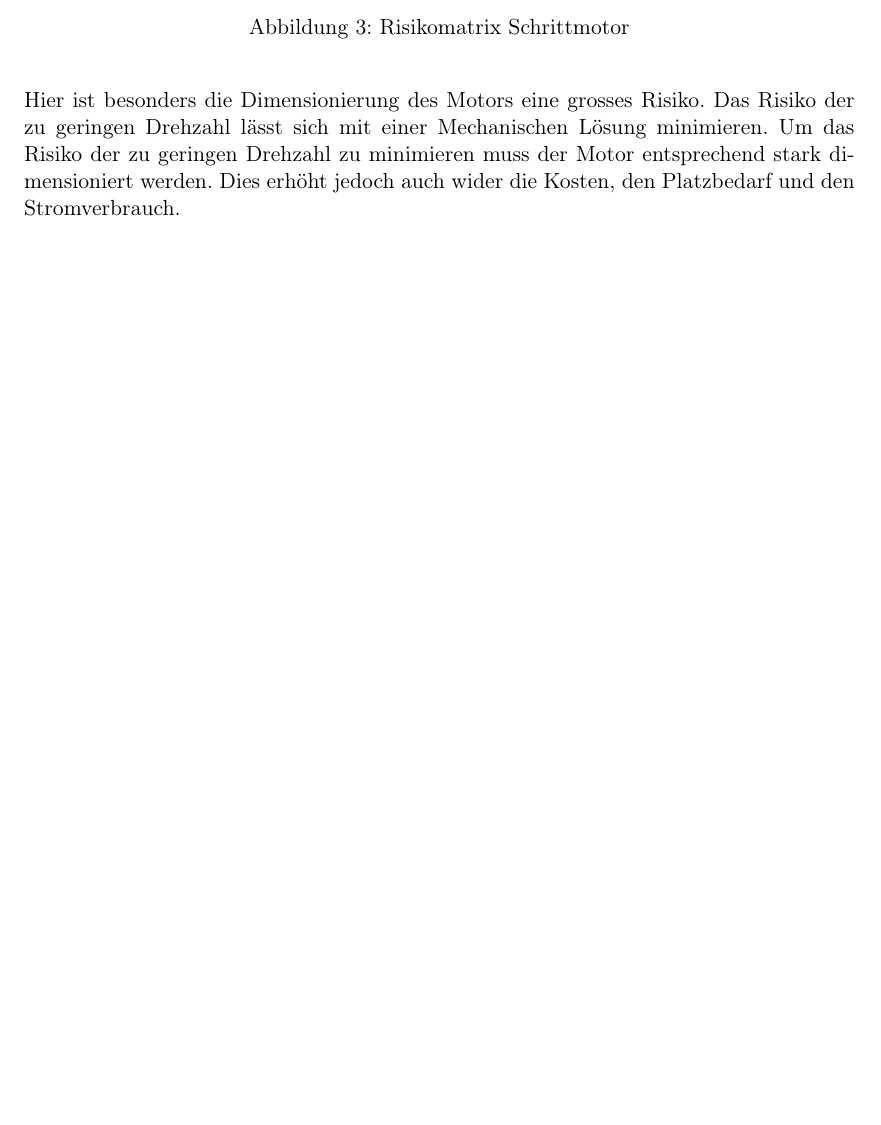
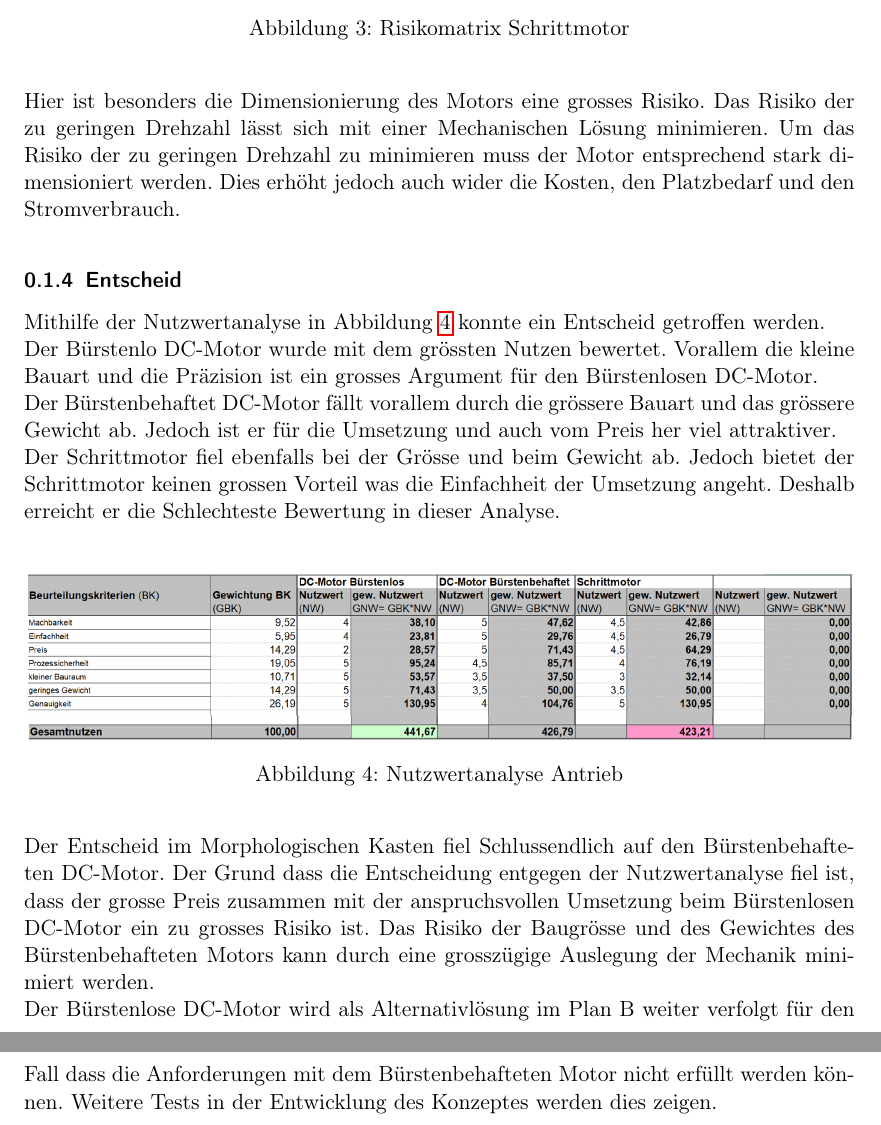
Before and after one commit to Inux/pren, a LaTeX document (docu/sections/03_konzepte/Antrieb.tex): part of page 4 of 4 before the commit and two parts of pages 4 and 5 of 5 after it, the two joined at a grey line, cut so that both start at the same text, the shorter picture padded with empty space. Compiled offline with pdfLaTeX.

Commit message:
Entscheidungen für Antieb und Stromversorgung hinzugefügt

```diff
--- a/docu/sections/03_konzepte/Antrieb.tex
+++ b/docu/sections/03_konzepte/Antrieb.tex
@@ -167,11 +167,27 @@
 
     \begin{figure}[H]
         \centering
-        \includegraphics[width=0.6\textwidth]{Antr_Risiko_Schrittmotor.png}
+        \includegraphics[width=0.4\textwidth]{Antr_Risiko_Schrittmotor.png}
         \caption {Risikomatrix Schrittmotor}
         \label{fig:antr_risikomatrix_schrittmotor}
     \end{figure}
 
     Hier ist besonders die Dimensionierung des Motors eine grosses Risiko. Das Risiko der zu geringen Drehzahl lässt sich mit einer Mechanischen Lösung  minimieren. Um das Risiko der zu geringen Drehzahl zu minimieren muss der Motor entsprechend stark dimensioniert werden. Dies erhöht jedoch auch wider die Kosten, den Platzbedarf und den Stromverbrauch.
 
+    \subsubsection{Entscheid}
+    Mithilfe der Nutzwertanalyse in Abbildung \ref{fig:antr_nutzwertanalyse} konnte ein Entscheid getroffen werden.\\
+    Der Bürstenlo DC-Motor wurde mit dem grössten Nutzen bewertet. Vorallem die kleine Bauart und die Präzision ist ein grosses Argument für den Bürstenlosen DC-Motor.\\
+    Der Bürstenbehaftet DC-Motor fällt vorallem durch die grössere Bauart und das grössere Gewicht ab. Jedoch ist er für die Umsetzung und auch vom Preis her viel attraktiver.\\
+    Der Schrittmotor fiel ebenfalls bei der Grösse und beim Gewicht ab. Jedoch bietet der Schrittmotor keinen grossen Vorteil was die Einfachheit der Umsetzung angeht. Deshalb erreicht er die Schlechteste Bewertung in dieser Analyse.\\
+
+    \begin{figure}[H]
+        \centering
+        \includegraphics[width=1.0\textwidth]{Antr_Nutzwertanalyse.png}
+        \caption {Nutzwertanalyse Antrieb}
+        \label{fig:antr_nutzwertanalyse}
+    \end{figure}
+
+    Der Entscheid im Morphologischen Kasten fiel Schlussendlich auf den Bürstenbehafteten DC-Motor. Der Grund dass die Entscheidung entgegen der Nutzwertanalyse fiel ist, dass der grosse Preis zusammen mit der anspruchsvollen Umsetzung beim Bürstenlosen DC-Motor ein zu grosses Risiko ist. Das Risiko der Baugrösse und des Gewichtes des Bürstenbehafteten Motors kann durch eine grosszügige Auslegung der Mechanik minimiert werden.\\
+    Der Bürstenlose DC-Motor wird als Alternativlösung im Plan B weiter verfolgt für den Fall dass die Anforderungen mit dem Bürstenbehafteten Motor nicht erfüllt werden können. Weitere Tests in der Entwicklung des Konzeptes werden dies zeigen.
+
     \end{document}
```
Also changed, not shown: docu/sections/03_konzepte/Stromversorgung.tex (+23 -4 lines), docu/images/Antrieb/Antr_Nutzwertanalyse.png (added), docu/images/Stromversorgung/Strom_Nutzwertanalyse.png (added), docu/sections/03_konzepte/Antrieb.tex (6 more changed lines).
